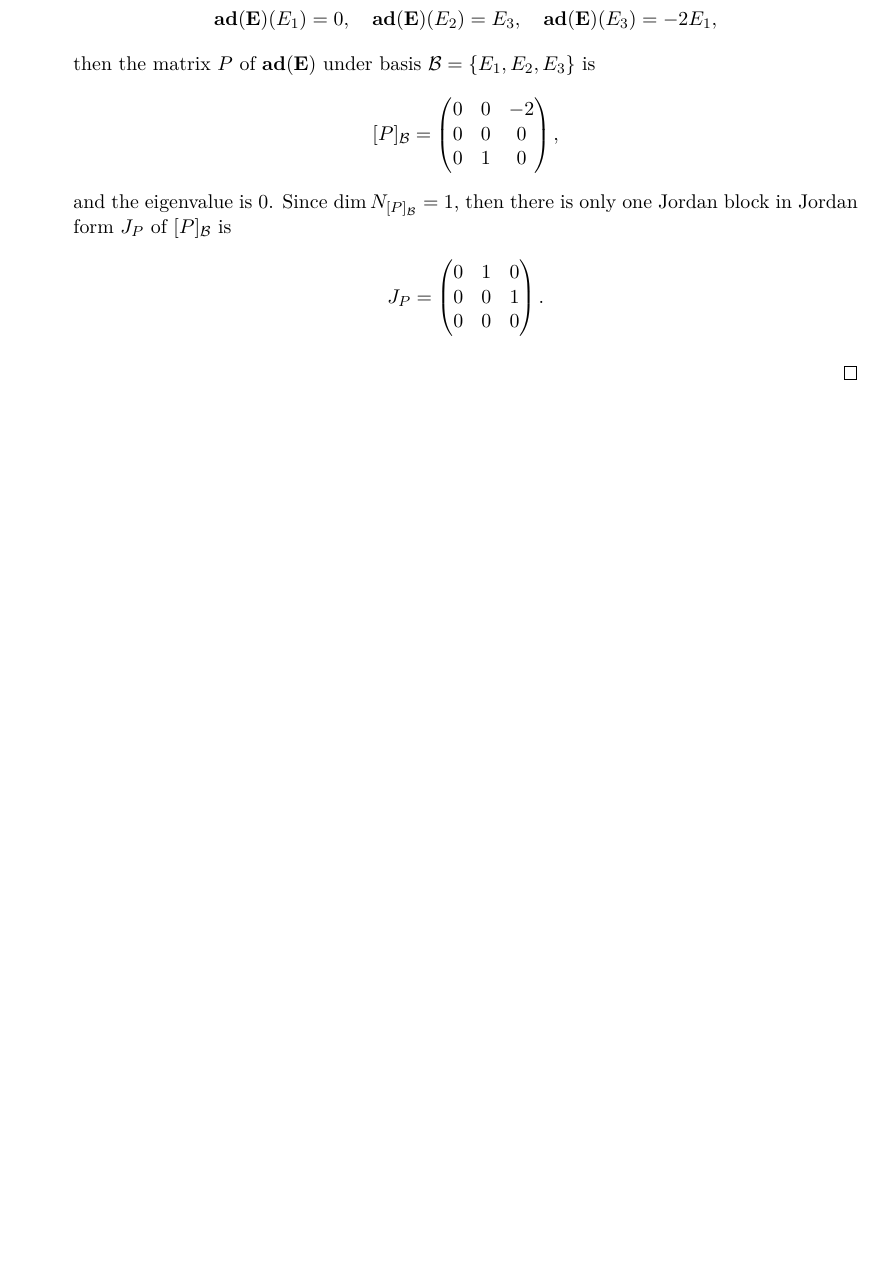
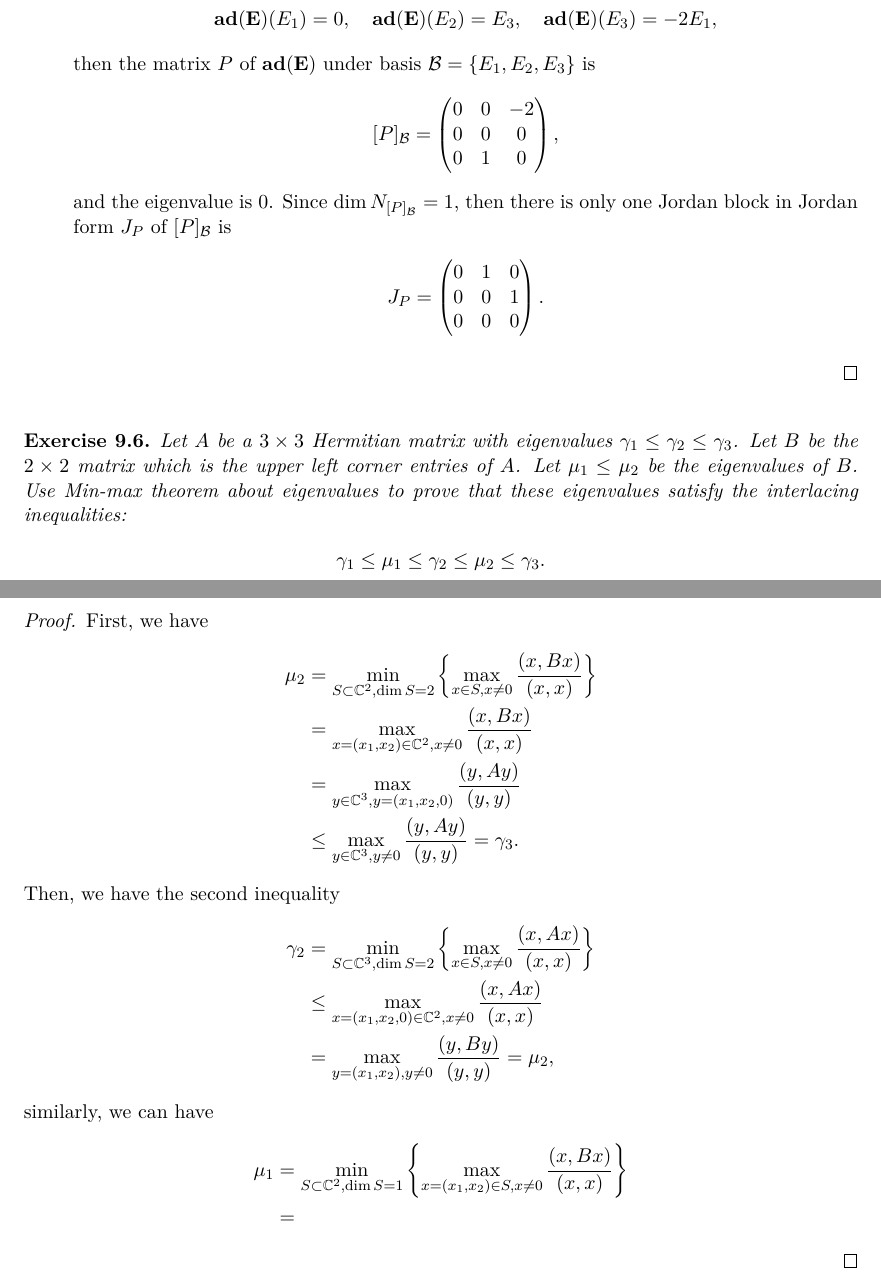
Before and after one commit to zhenyaonu/Algebra-Preliminary-Exam, a LaTeX document (main.tex): part of page 44 of 45 before the commit and two parts of pages 44 and 45 of 46 after it, the two joined at a grey line, cut so that both start at the same text, the shorter picture padded with empty space. Compiled offline with pdfLaTeX.

Commit message:
Updates from Overleaf

```diff
--- a/main.tex
+++ b/main.tex
@@ -2340,6 +2340,39 @@ Let $\mathfrak{sl}(2, \mathbb{C})$ denote the vector space of $2 \times 2$ compl
 \end{enumerate}
 \end{proof}
 
+\medskip
+
+\begin{exercise}
+Let $A$ be a $3 \times 3$ Hermitian matrix with eigenvalues $\gamma_1 \leq \gamma_2 \leq \gamma_3$. Let $B$ be the $2 \times 2$ matrix which is the upper left corner entries of $A$. Let $\mu_1 \leq \mu_2$ be the eigenvalues of $B$. Use Min-max theorem about eigenvalues to prove that these eigenvalues satisfy the interlacing inequalities:
+\begin{align*}
+    \gamma_1 \leq \mu_1 \leq \gamma_2 \leq \mu_2 \leq \gamma_3.
+\end{align*}
+\end{exercise}
+\begin{proof}
+First, we have
+\begin{align*}
+    \mu_2 & = \min_{S \subset \mathbb{C}^2, \dim S = 2} \left\{\max_{x \in S, x \neq 0} \frac{(x, Bx)}{(x,x)} \right\} \\
+    & = \max_{x =(x_1, x_2) \in \mathbb{C}^2, x \neq 0} \frac{(x, Bx)}{(x,x)} \\
+    & = \max_{y \in \mathbb{C}^3, y = (x_1, x_2, 0)} \frac{(y, Ay)}{(y,y)} \\
+    & \leq \max_{y \in \mathbb{C}^3, y \neq 0} \frac{(y, Ay)}{(y,y)} = \gamma_3.
+\end{align*}
+Then, we have the second inequality
+\begin{align*}
+    \gamma_2 & = \min_{S \subset \mathbb{C}^3, \dim S = 2} \left\{\max_{x \in S, x \neq 0} \frac{(x, Ax)}{(x,x)} \right\}\\
+    & \leq \max_{x = (x_1, x_2, 0) \in \mathbb{C}^2, x \neq 0} \frac{(x, Ax)}{(x,x)} \\
+    & = \max_{y = (x_1, x_2), y \neq 0} \frac{(y, By)}{(y, y)} = \mu_2,
+\end{align*}
+similarly, we can have
+\begin{align*}
+    \mu_1 & = \min_{S \subset \mathbb{C}^2, \dim S = 1} \left\{\max_{x = (x_1, x_2) \in S, x \neq 0} \frac{(x, Bx)}{(x,x)} \right\} \\
+    & =
+\end{align*}
+\end{proof}
+
+
+
+
+
 
 
 
```
